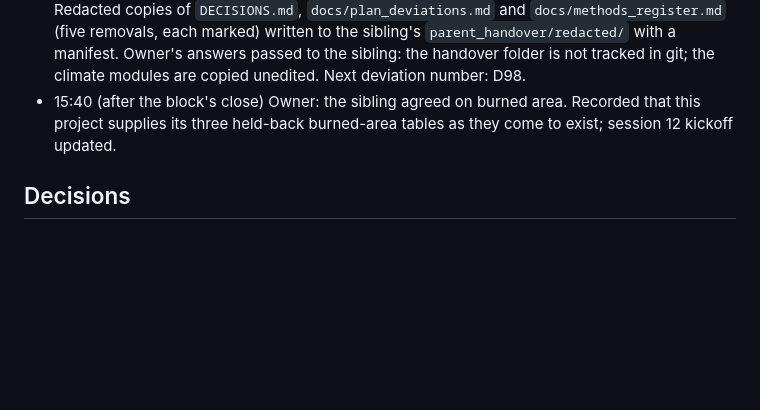
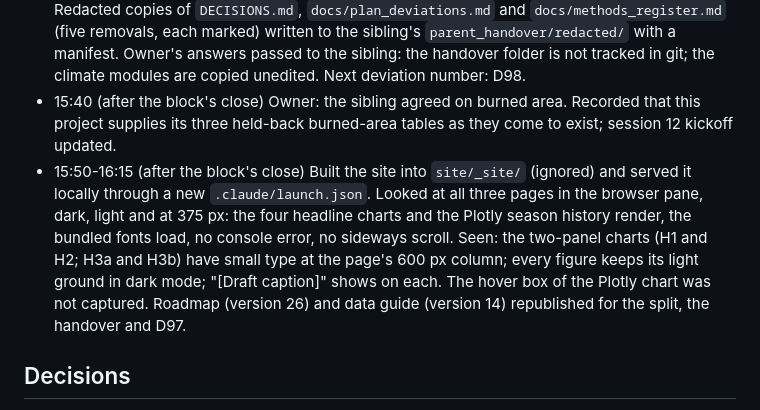
Before and after one commit to dacekroberts/hydrowhiplash-elnino26, a Markdown page: logs/2026-10-12.md, the part around the change. Rendered like a GitHub page; blank space fills up the shorter version.

Commit message:
Site looked at in a browser; private pages refreshed; log and kickoff
Co-Authored-By: Claude Opus 5.5 <noreply@anthropic.com>

```diff
--- a/logs/2026-10-12.md
+++ b/logs/2026-10-12.md
@@ -153,6 +153,7 @@ No file in `results/tables/run1/` was touched; no polygon file read; no DeepSeek
 - 14:35-15:05 (after the block's close) On the owner's word, asked the sibling for one list covering its whole roadmap, then made the handover: 167 code, document and result files into its `parent_handover/` (code at the tag, documents at 36bd902), 62 data files (258,132,513 bytes) into its `data/`, both verified, two manifests written. Checked the result tables for held-back burned-area values first: none. Held back `fire_events.csv` (2026 fires), the raw fire downloads, and three documents that state the partial 2026 burned area. Recorded in `DECISIONS.md`.
 - 15:10-15:30 (after the block's close) Owner: "send the redacted copies". While preparing them, found that D95 misreads a register line: the figure it quotes for 2026 is the overlap left out by the union rule, not the season's area. Corrected in D97 and `DECISIONS.md`; D95 is not edited. Redacted copies of `DECISIONS.md`, `docs/plan_deviations.md` and `docs/methods_register.md` (five removals, each marked) written to the sibling's `parent_handover/redacted/` with a manifest. Owner's answers passed to the sibling: the handover folder is not tracked in git; the climate modules are copied unedited. Next deviation number: D98.
 - 15:40 (after the block's close) Owner: the sibling agreed on burned area. Recorded that this project supplies its three held-back burned-area tables as they come to exist; session 12 kickoff updated.
+- 15:50-16:15 (after the block's close) Built the site into `site/_site/` (ignored) and served it locally through a new `.claude/launch.json`. Looked at all three pages in the browser pane, dark, light and at 375 px: the four headline charts and the Plotly season history render, the bundled fonts load, no console error, no sideways scroll. Seen: the two-panel charts (H1 and H2; H3a and H3b) have small type at the page's 600 px column; every figure keeps its light ground in dark mode; "[Draft caption]" shows on each. The hover box of the Plotly chart was not captured. Roadmap (version 26) and data guide (version 14) republished for the split, the handover and D97.
 
 ## Decisions
 
```
Also changed, not shown: docs/session12_kickoff.md (+5 -2 lines).
